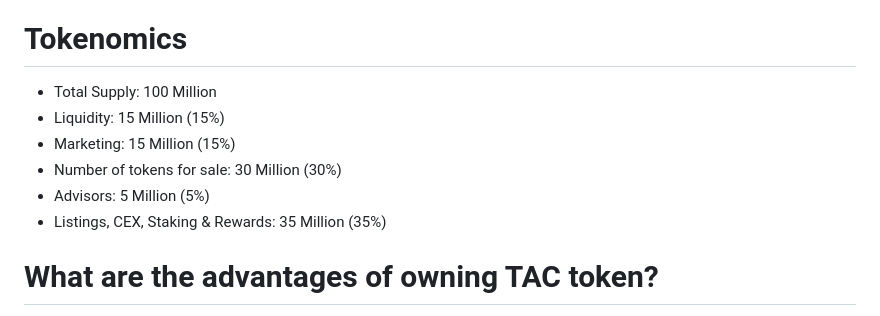
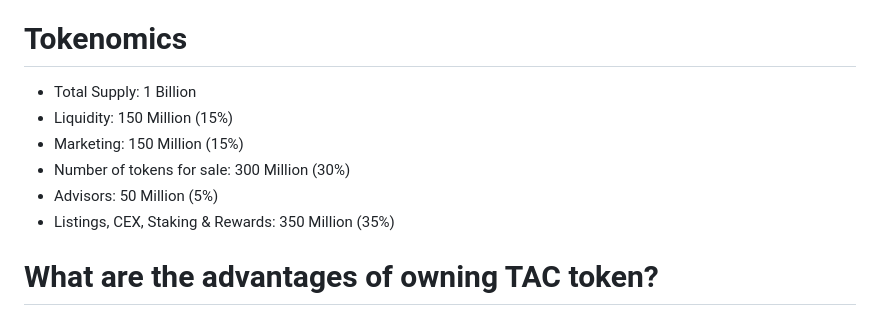
Before and after one commit to chain-master/tac-token, a Markdown page: README.md, the part around the change. Drawn GitHub-style.

```diff
--- a/README.md
+++ b/README.md
@@ -27,12 +27,12 @@ Presale, Fair Launch, AirDrop, and all other events we will organize will only b
 The "Toss a Coin," abbreviated as TAC, is an ERC-20 standard token developed on the Binance Smart Chain (BSC) network. TAC is the primary currency for calculating user game fees, rewards, and commissions. However, users can choose any token traded on the blockchain network to play the game. Please refer to the "How to Play" section for more details.
 
 # Tokenomics
-- Total Supply: 100 Million
-- Liquidity: 15 Million (15%)
-- Marketing: 15 Million (15%)
-- Number of tokens for sale: 30 Million (30%)
-- Advisors: 5 Million (5%)
-- Listings, CEX, Staking & Rewards: 35 Million (35%)
+- Total Supply: 1 Billion
+- Liquidity: 150 Million (15%)
+- Marketing: 150 Million (15%)
+- Number of tokens for sale: 300 Million (30%)
+- Advisors: 50 Million (5%)
+- Listings, CEX, Staking & Rewards: 350 Million (35%)
 
 # What are the advantages of owning TAC token?
 TAC token holders enjoy various advantages, including but not limited to the following;
```
